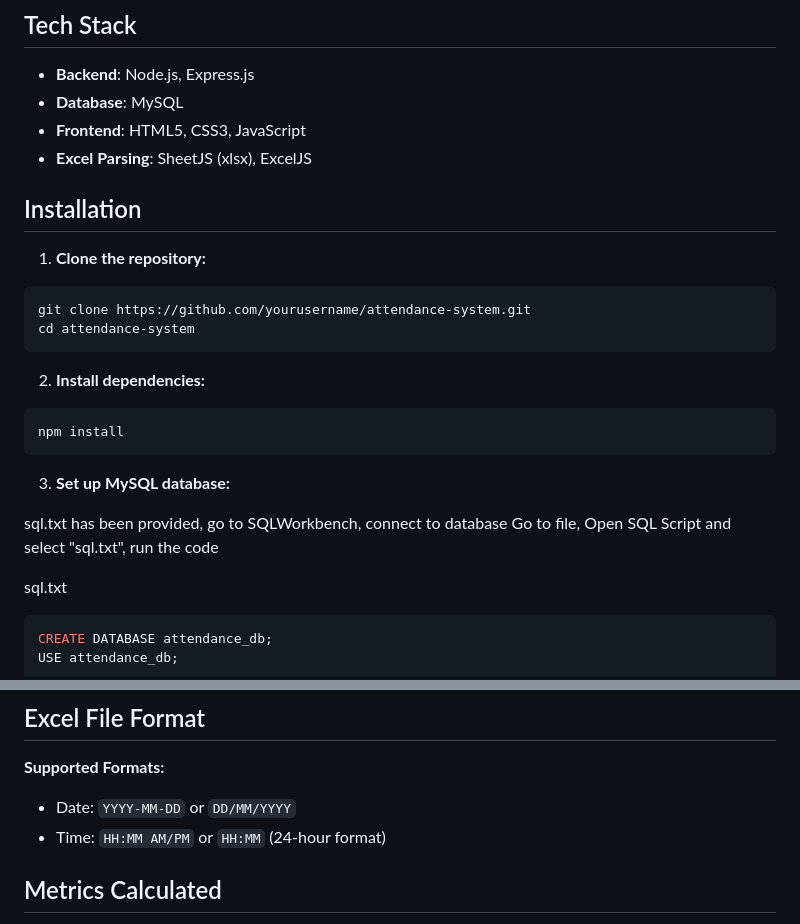
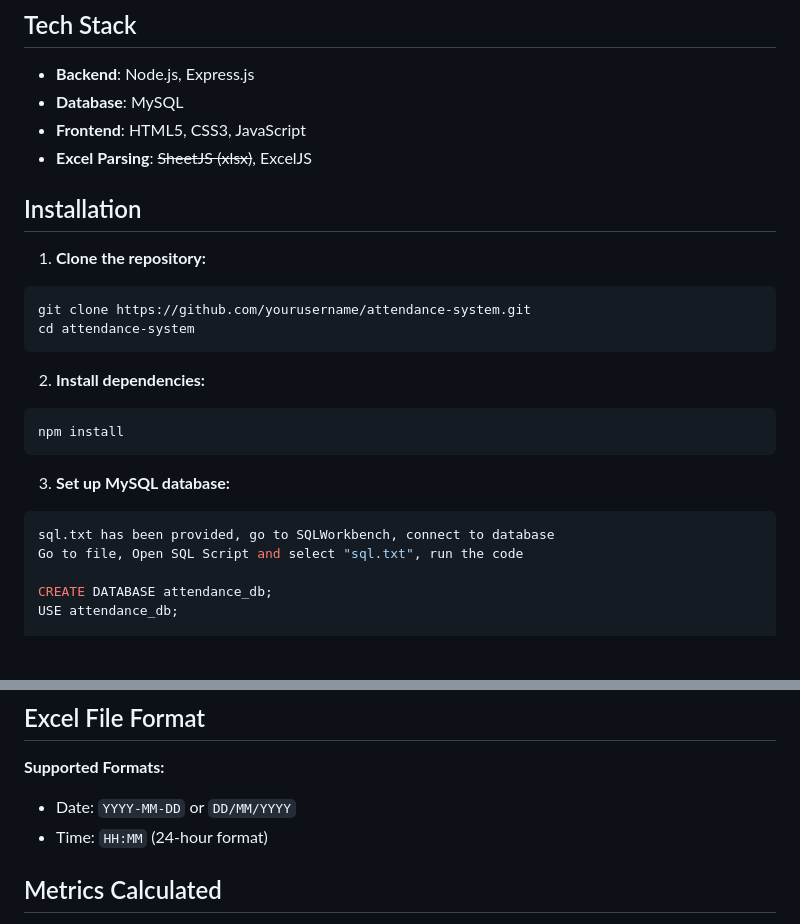
Before and after one commit to TrackHawk12/EmployeeAttendance, a Markdown page: README.md, 2 parts joined by grey strips. Rendered like a GitHub page; blank space fills up the shorter version.

````diff
--- a/README.md
+++ b/README.md
@@ -19,7 +19,7 @@ A full-stack web application that analyzes employee attendance, leave usage, and
 - **Backend**: Node.js, Express.js
 - **Database**: MySQL
 - **Frontend**: HTML5, CSS3, JavaScript
-- **Excel Parsing**: SheetJS (xlsx), ExcelJS
+- **Excel Parsing**: ~~SheetJS (xlsx)~~, ExcelJS
 
 ## Installation
 
@@ -36,12 +36,10 @@ npm install
 
 3. **Set up MySQL database:**
 
-
+```sql
 sql.txt has been provided, go to SQLWorkbench, connect to database
 Go to file, Open SQL Script and select "sql.txt", run the code
 
-sql.txt
-```sql
 CREATE DATABASE attendance_db;
 USE attendance_db;
 
@@ -107,7 +105,7 @@ http://localhost:3000
 
 **Supported Formats:**
 - Date: `YYYY-MM-DD` or `DD/MM/YYYY`
-- Time: `HH:MM AM/PM` or `HH:MM` (24-hour format)
+- Time: `HH:MM` (24-hour format)
 
 ## Metrics Calculated
 
````
Also changed, not shown: other parts of README.md (+2 -2 lines).
